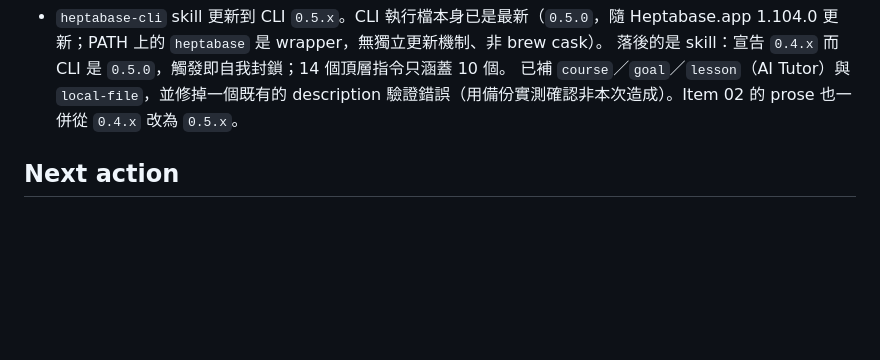
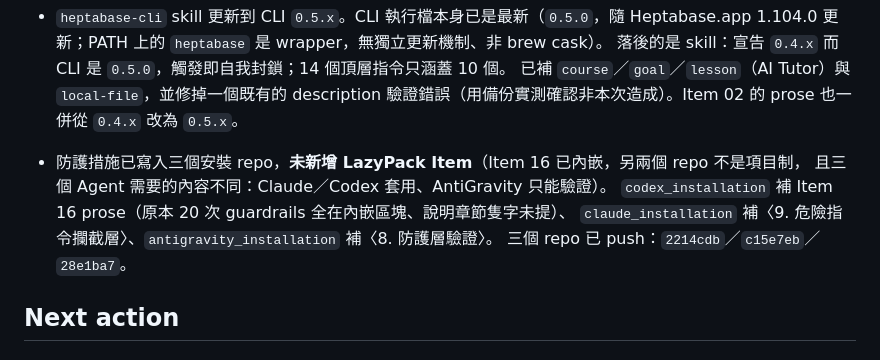
Before and after one commit to icestone0128/codex_installation, a Markdown page: HANDOFF.md, the part around the change. GitHub-like rendering; blank space fills up the shorter version.

Commit message:
chore: record the three-repo guardrails rollout in the handoff
Co-Authored-By: Claude Opus 5 <noreply@anthropic.com>

```diff
--- a/HANDOFF.md
+++ b/HANDOFF.md
@@ -34,6 +34,12 @@
   落後的是 skill：宣告 `0.4.x` 而 CLI 是 `0.5.0`，觸發即自我封鎖；14 個頂層指令只涵蓋 10 個。
   已補 `course`／`goal`／`lesson`（AI Tutor）與 `local-file`，並修掉一個既有的 description
   驗證錯誤（用備份實測確認非本次造成）。Item 02 的 prose 也一併從 `0.4.x` 改為 `0.5.x`。
+
+- 防護措施已寫入三個安裝 repo，**未新增 LazyPack Item**（Item 16 已內嵌，另兩個 repo 不是項目制，
+  且三個 Agent 需要的內容不同：Claude／Codex 套用、AntiGravity 只能驗證）。
+  `codex_installation` 補 Item 16 prose（原本 20 次 guardrails 全在內嵌區塊、說明章節隻字未提）、
+  `claude_installation` 補〈9. 危險指令攔截層〉、`antigravity_installation` 補〈8. 防護層驗證〉。
+  三個 repo 已 push：`2214cdb`／`c15e7eb`／`28e1ba7`。
 
 ## Next action
 
```
